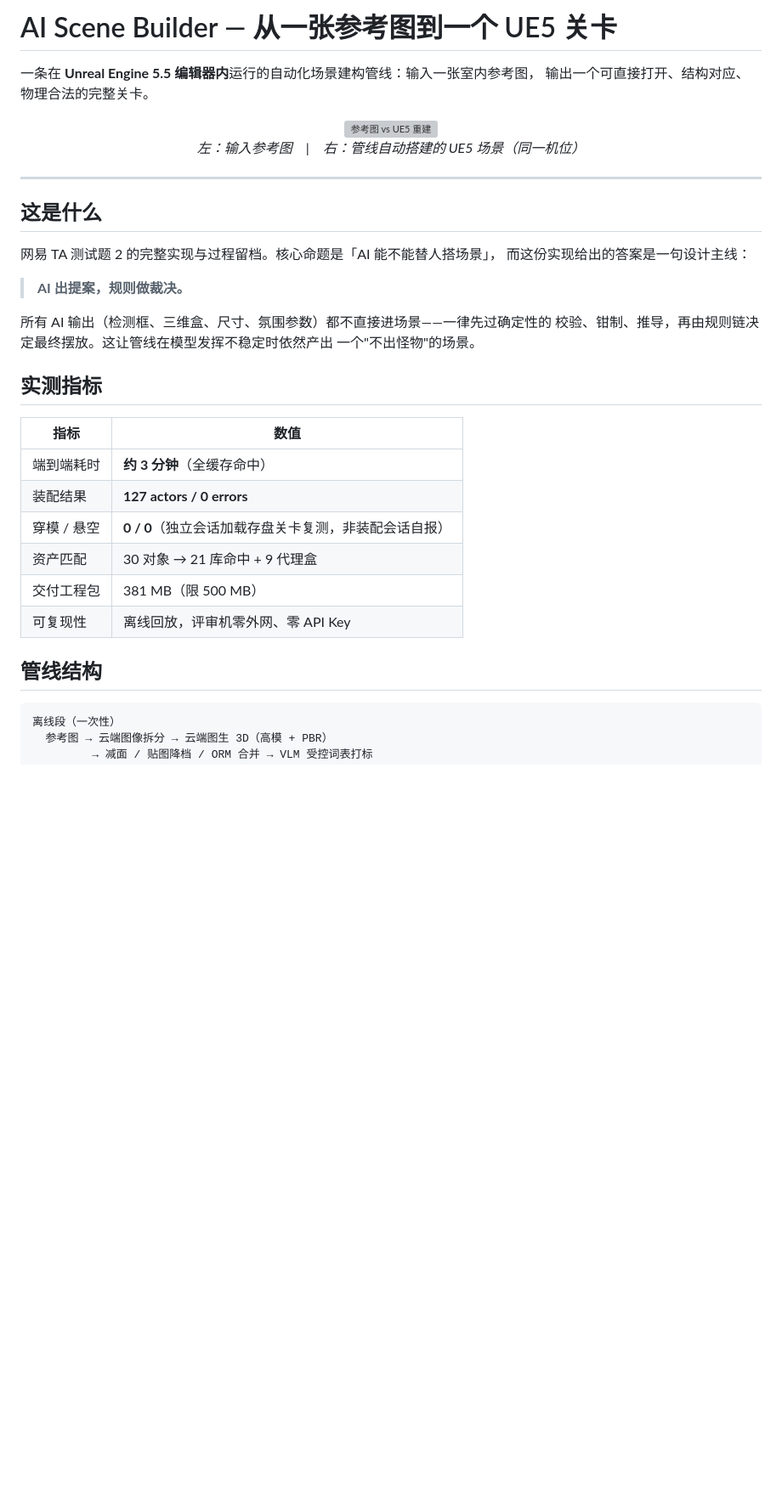
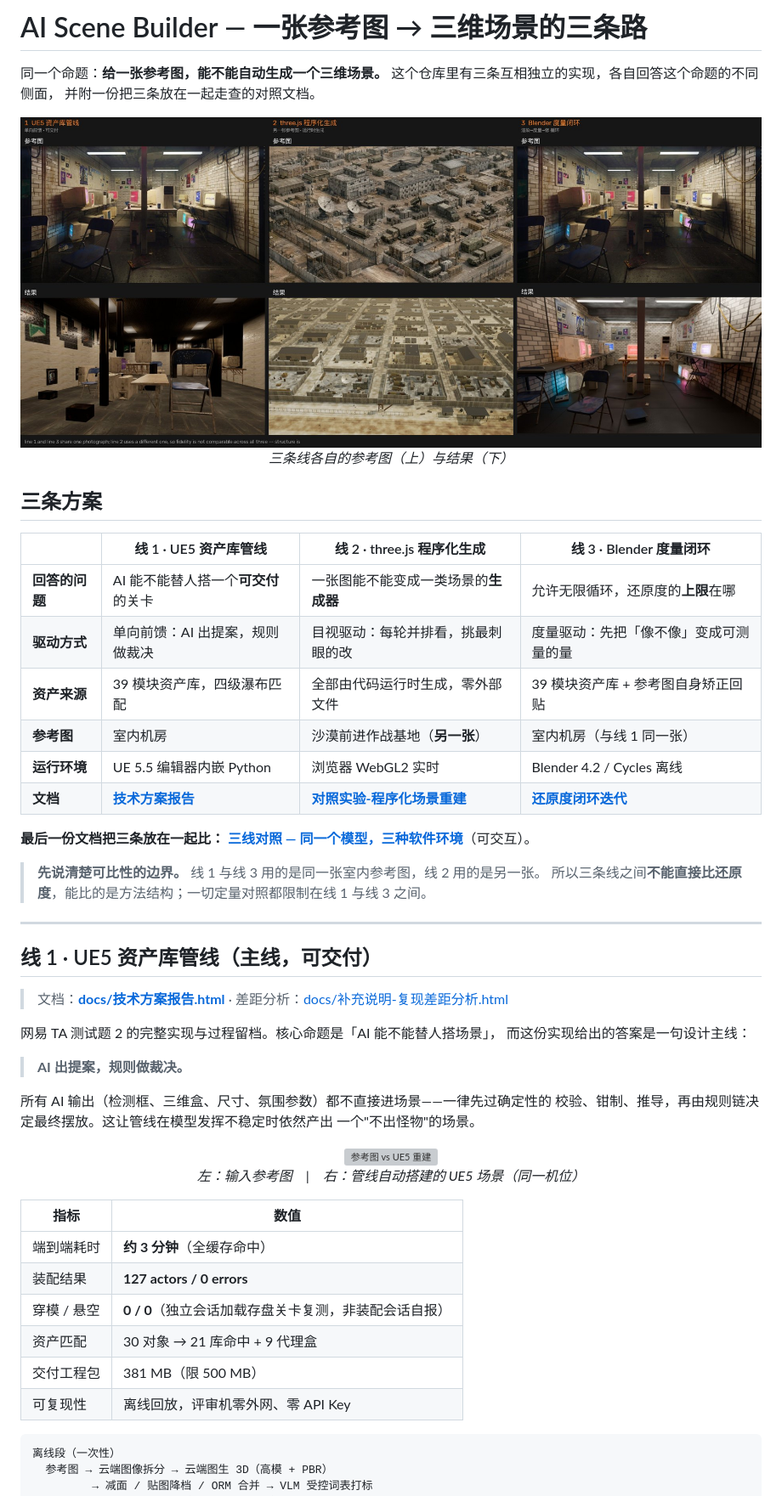
Before and after one commit to Seanwilliam2077/AI-PCG-Scene, a Markdown page: README.md, the part around one of its changes. Shown at 85% size. Rendered like a GitHub page; pictures changed too: process/figures/tri/overview.jpg (added); blank space fills up the shorter version; grey boxes are pictures that could not be loaded.

````diff
--- a/README.md
+++ b/README.md
@@ -1,16 +1,37 @@
-# AI Scene Builder — 从一张参考图到一个 UE5 关卡
+# AI Scene Builder — 一张参考图 → 三维场景的三条路
 
-一条在 **Unreal Engine 5.5 编辑器内**运行的自动化场景建构管线：输入一张室内参考图，
-输出一个可直接打开、结构对应、物理合法的完整关卡。
+同一个命题：**给一张参考图，能不能自动生成一个三维场景。**
+这个仓库里有三条互相独立的实现，各自回答这个命题的不同侧面，
+并附一份把三条放在一起走查的对照文档。
 
 <p align="center">
-  <img src="process/figures/comparison.png" width="900" alt="参考图 vs UE5 重建">
-  <br><em>左：输入参考图　|　右：管线自动搭建的 UE5 场景（同一机位）</em>
+  <img src="process/figures/tri/overview.jpg" width="960" alt="三条线各自的参考图与结果">
+  <br><em>三条线各自的参考图（上）与结果（下）</em>
 </p>
+
+## 三条方案
+
+| | 线 1 · UE5 资产库管线 | 线 2 · three.js 程序化生成 | 线 3 · Blender 度量闭环 |
+|---|---|---|---|
+| **回答的问题** | AI 能不能替人搭一个**可交付**的关卡 | 一张图能不能变成一类场景的**生成器** | 允许无限循环，还原度的**上限**在哪 |
+| **驱动方式** | 单向前馈：AI 出提案，规则做裁决 | 目视驱动：每轮并排看，挑最刺眼的改 | 度量驱动：先把「像不像」变成可测量的量 |
+| **资产来源** | 39 模块资产库，四级瀑布匹配 | 全部由代码运行时生成，零外部文件 | 39 模块资产库 + 参考图自身矫正回贴 |
+| **参考图** | 室内机房 | 沙漠前进作战基地（**另一张**） | 室内机房（与线 1 同一张） |
+| **运行环境** | UE 5.5 编辑器内嵌 Python | 浏览器 WebGL2 实时 | Blender 4.2 / Cycles 离线 |
+| **文档** | **[技术方案报告](docs/技术方案报告.html)** | **[对照实验-程序化场景重建](docs/对照实验-程序化场景重建.html)** | **[还原度闭环迭代](docs/还原度闭环迭代.html)** |
+
+**最后一份文档把三条放在一起比：
+[三线对照 — 同一个模型，三种软件环境](docs/三线对照-单图到三维场景.html)**（可交互）。
+
+> **先说清楚可比性的边界。** 线 1 与线 3 用的是同一张室内参考图，线 2 用的是另一张。
+> 所以三条线之间**不能直接比还原度**，能比的是方法结构；一切定量对照都限制在线 1 与线 3 之间。
 
 ---
 
-## 这是什么
+## 线 1 · UE5 资产库管线（主线，可交付）
+
+> 文档：**[docs/技术方案报告.html](docs/技术方案报告.html)** ·
+> 差距分析：[docs/补充说明-复现差距分析.html](docs/补充说明-复现差距分析.html)
 
 网易 TA 测试题 2 的完整实现与过程留档。核心命题是「AI 能不能替人搭场景」，
 而这份实现给出的答案是一句设计主线：
@@ -21,7 +42,10 @@
 校验、钳制、推导，再由规则链决定最终摆放。这让管线在模型发挥不稳定时依然产出
 一个"不出怪物"的场景。
 
-## 实测指标
+<p align="center">
+  <img src="process/figures/comparison.png" width="900" alt="参考图 vs UE5 重建">
+  <br><em>左：输入参考图　|　右：管线自动搭建的 UE5 场景（同一机位）</em>
+</p>
 
 | 指标 | 数值 |
 |---|---|
@@ -31,8 +55,6 @@
 | 资产匹配 | 30 对象 → 21 库命中 + 9 代理盒 |
 | 交付工程包 | 381 MB（限 500 MB） |
 | 可复现性 | 离线回放，评审机零外网、零 API Key |
-
-## 管线结构
 
 ```
 离线段（一次性）
````
Also changed, not shown: other parts of README.md (+89 -76 lines), process/figures/fob/sbs.jpg (added), 2 other files.
